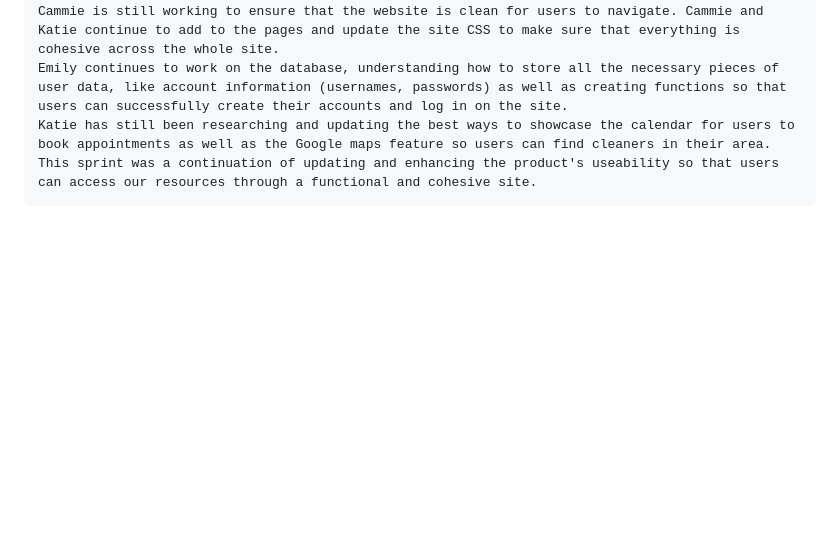
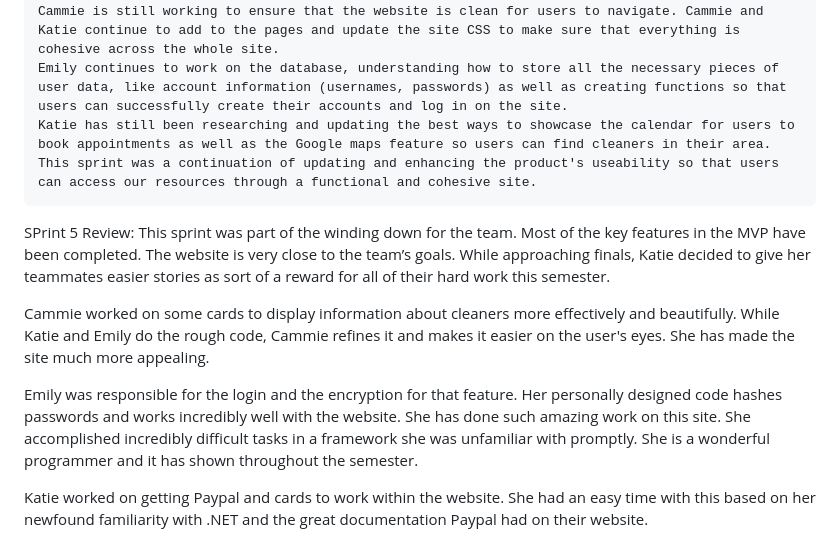
Before and after one commit to katherynmk/TheCleaningLadies, a Markdown page: TEAM.md, the part around the change. Rendered like a GitHub page; blank space fills up the shorter version.

```diff
--- a/TEAM.md
+++ b/TEAM.md
@@ -42,3 +42,13 @@ As a team, we created our production and developer environment. We created a Git
 	Emily continues to work on the database, understanding how to store all the necessary pieces of user data, like account information (usernames, passwords) as well as creating functions so that users can successfully create their accounts and log in on the site.
 	Katie has still been researching and updating the best ways to showcase the calendar for users to book appointments as well as the Google maps feature so users can find cleaners in their area.
 	This sprint was a continuation of updating and enhancing the product's useability so that users can access our resources through a functional and cohesive site.
+
+
+SPrint 5 Review:
+This sprint was part of the winding down for the team. Most of the key features in the MVP have been completed. The website is very close to the team’s goals. While approaching finals, Katie decided to give her teammates easier stories as sort of a reward for all of their hard work this semester.
+
+Cammie worked on some cards to display information about cleaners more effectively and beautifully. While Katie and Emily do the rough code, Cammie refines it and makes it easier on the user's eyes. She has made the site much more appealing.
+
+Emily was responsible for the login and the encryption for that feature. Her personally designed code hashes passwords and works incredibly well with the website. She has done such amazing work on this site. She accomplished incredibly difficult tasks in a framework she was unfamiliar with promptly. She is a wonderful programmer and it has shown throughout the semester.
+
+Katie worked on getting Paypal and cards to work within the website. She had an easy time with this based on her newfound familiarity with .NET and the great documentation Paypal had on their website.
```
